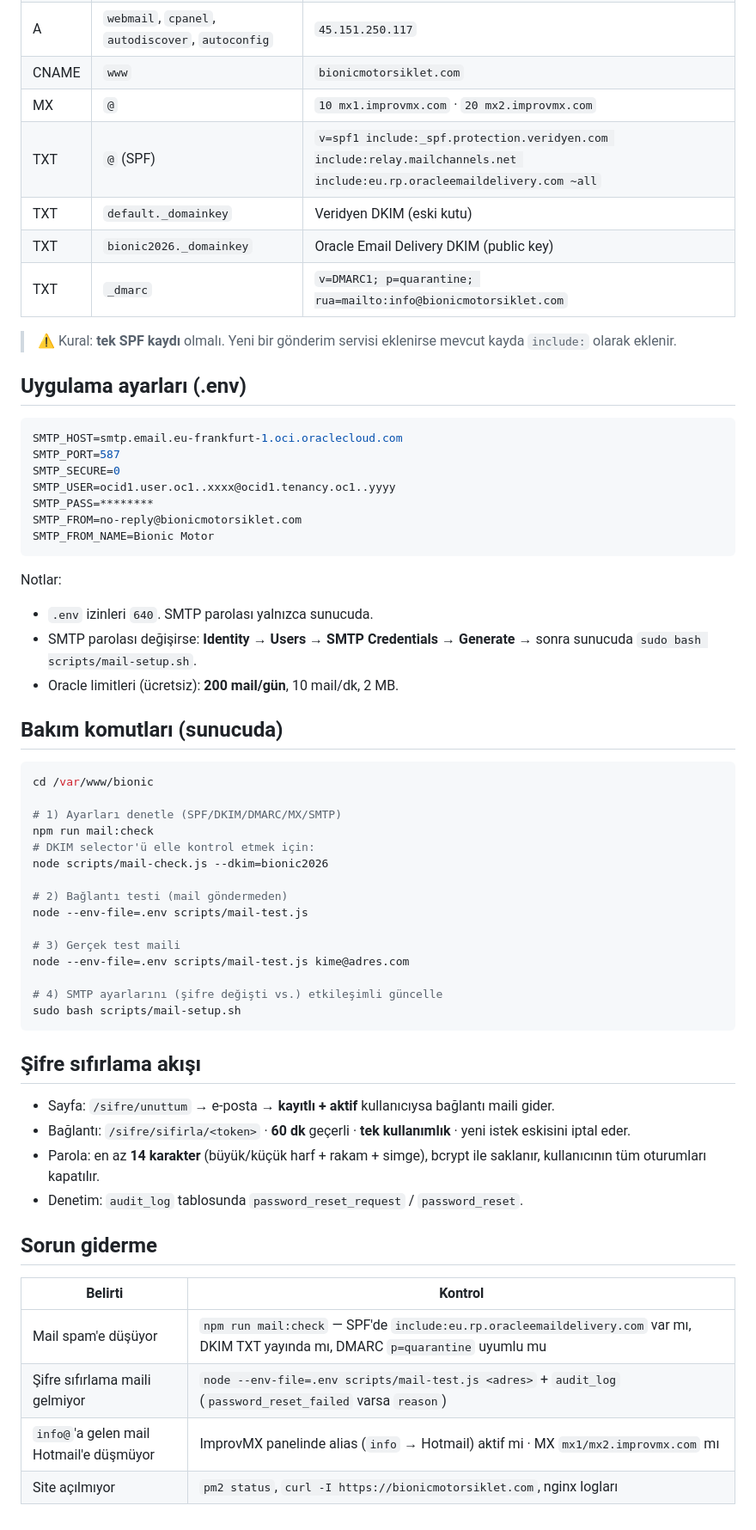
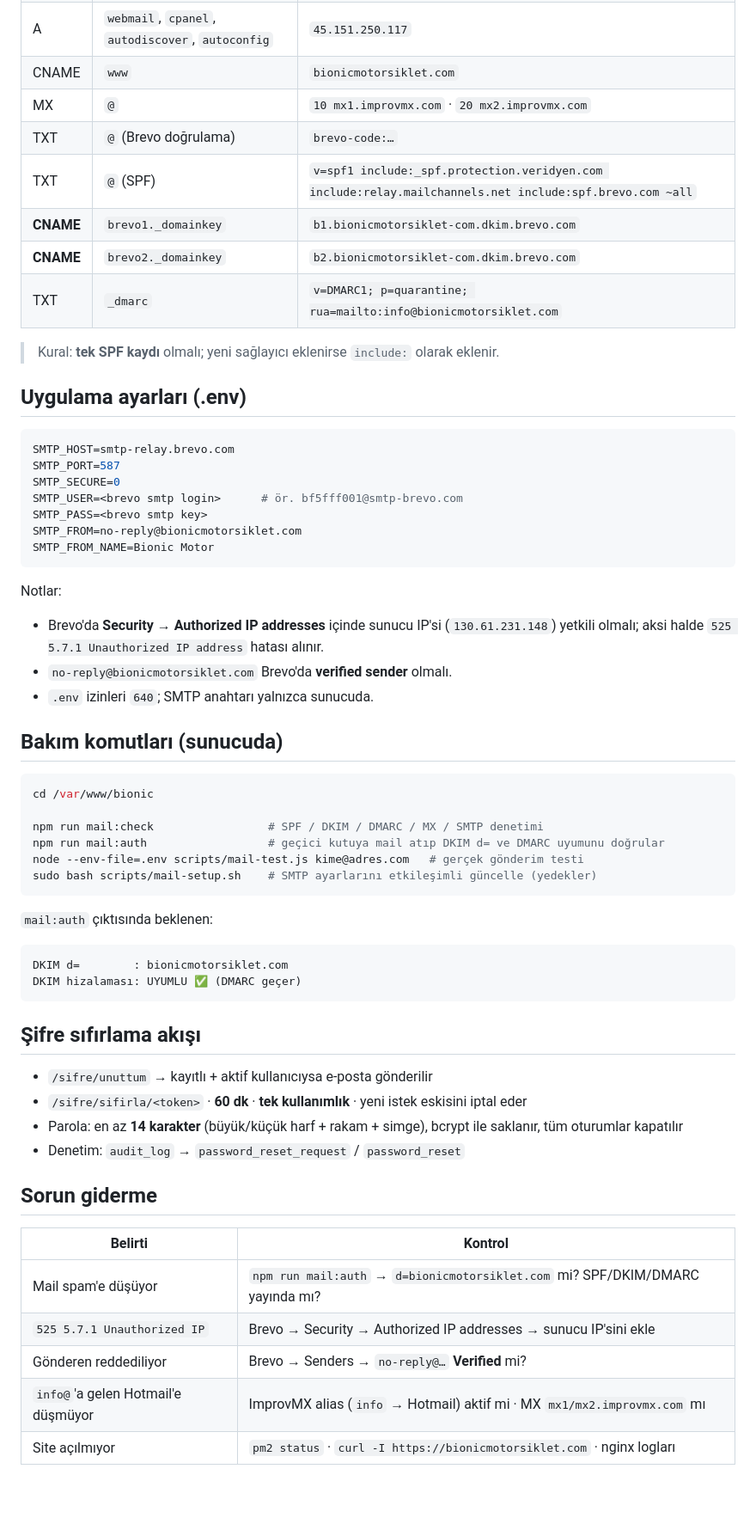
Before and after one commit to muhammedkar07/bionicmotor, a Markdown page: docs/MAIL.md, the part around one of its changes. Shown at 86% size. Rendered like a GitHub page; blank space fills up the shorter version.

Commit message:
Mail: gonderim Brevo SMTP relay'e tasindi (DKIM d=bionicmotorsiklet.com, DMARC uyumlu); docs/MAIL.md guncellendi

````diff
--- a/docs/MAIL.md
+++ b/docs/MAIL.md
@@ -21,62 +24,61 @@ Bu dosya, `bionicmotorsiklet.com` alan adının **posta + DNS** yapısını ve a
 | A | `webmail`, `cpanel`, `autodiscover`, `autoconfig` | `45.151.250.117` |
 | CNAME | `www` | `bionicmotorsiklet.com` |
 | MX | `@` | `10 mx1.improvmx.com` · `20 mx2.improvmx.com` |
-| TXT | `@` (SPF) | `v=spf1 include:_spf.protection.veridyen.com include:relay.mailchannels.net include:eu.rp.oracleemaildelivery.com ~all` |
-| TXT | `default._domainkey` | Veridyen DKIM (eski kutu) |
-| TXT | `bionic2026._domainkey` | Oracle Email Delivery DKIM (public key) |
+| TXT | `@` (Brevo doğrulama) | `brevo-code:…` |
+| TXT | `@` (SPF) | `v=spf1 include:_spf.protection.veridyen.com include:relay.mailchannels.net include:spf.brevo.com ~all` |
+| **CNAME** | `brevo1._domainkey` | `b1.bionicmotorsiklet-com.dkim.brevo.com` |
+| **CNAME** | `brevo2._domainkey` | `b2.bionicmotorsiklet-com.dkim.brevo.com` |
 | TXT | `_dmarc` | `v=DMARC1; p=quarantine; rua=mailto:info@bionicmotorsiklet.com` |
 
-> ⚠️ Kural: **tek SPF kaydı** olmalı. Yeni bir gönderim servisi eklenirse mevcut kayda `include:` olarak eklenir.
+> Kural: **tek SPF kaydı** olmalı; yeni sağlayıcı eklenirse `include:` olarak eklenir.
 
 ## Uygulama ayarları (.env)
 
 ```env
-SMTP_HOST=smtp.email.eu-frankfurt-1.oci.oraclecloud.com
+SMTP_HOST=smtp-relay.brevo.com
 SMTP_PORT=587
 SMTP_SECURE=0
-SMTP_USER=ocid1.user.oc1..xxxx@ocid1.tenancy.oc1..yyyy
-SMTP_PASS=********
+SMTP_USER=<brevo smtp login>      # ör. bf5fff001@smtp-brevo.com
+SMTP_PASS=<brevo smtp key>
 SMTP_FROM=no-reply@bionicmotorsiklet.com
 SMTP_FROM_NAME=Bionic Motor
 ```
 
 Notlar:
-- `.env` izinleri `640`. SMTP parolası yalnızca sunucuda.
-- SMTP parolası değişirse: **Identity → Users → SMTP Credentials → Generate** → sonra sunucuda `sudo bash scripts/mail-setup.sh`.
-- Oracle limitleri (ücretsiz): **200 mail/gün**, 10 mail/dk, 2 MB.
+- Brevo'da **Security → Authorized IP addresses** içinde sunucu IP'si (`130.61.231.148`) yetkili olmalı; aksi halde `525 5.7.1 Unauthorized IP address` hatası alınır.
+- `no-reply@bionicmotorsiklet.com` Brevo'da **verified sender** olmalı.
+- `.env` izinleri `640`; SMTP anahtarı yalnızca sunucuda.
 
 ## Bakım komutları (sunucuda)
 
 ```bash
 cd /var/www/bionic
 
-# 1) Ayarları denetle (SPF/DKIM/DMARC/MX/SMTP)
-npm run mail:check
-# DKIM selector'ü elle kontrol etmek için:
-node scripts/mail-check.js --dkim=bionic2026
+npm run mail:check                 # SPF / DKIM / DMARC / MX / SMTP denetimi
+npm run mail:auth                  # geçici kutuya mail atıp DKIM d= ve DMARC uyumunu doğrular
+node --env-file=.env scripts/mail-test.js kime@adres.com   # gerçek gönderim testi
+sudo bash scripts/mail-setup.sh    # SMTP ayarlarını etkileşimli güncelle (yedekler)
+```
 
-# 2) Bağlantı testi (mail göndermeden)
-node --env-file=.env scripts/mail-test.js
-
-# 3) Gerçek test maili
-node --env-file=.env scripts/mail-test.js kime@adres.com
-
-# 4) SMTP ayarlarını (şifre değişti vs.) etkileşimli güncelle
-sudo bash scripts/mail-setup.sh
+`mail:auth` çıktısında beklenen:
+```
+DKIM d=        : bionicmotorsiklet.com
+DKIM hizalaması: UYUMLU ✅ (DMARC geçer)
 ```
 
 ## Şifre sıfırlama akışı
 
-- Sayfa: `/sifre/unuttum` → e-posta → **kayıtlı + aktif** kullanıcıysa bağlantı maili gider.
-- Bağlantı: `/sifre/sifirla/<token>` · **60 dk** geçerli · **tek kullanımlık** · yeni istek eskisini iptal eder.
-- Parola: en az **14 karakter** (büyük/küçük harf + rakam + simge), bcrypt ile saklanır, kullanıcının tüm oturumları kapatılır.
-- Denetim: `audit_log` tablosunda `password_reset_request` / `password_reset`.
+- `/sifre/unuttum` → kayıtlı + aktif kullanıcıysa e-posta gönderilir
+- `/sifre/sifirla/<token>` · **60 dk** · **tek kullanımlık** · yeni istek eskisini iptal eder
+- Parola: en az **14 karakter** (büyük/küçük harf + rakam + simge), bcrypt ile saklanır, tüm oturumlar kapatılır
+- Denetim: `audit_log` → `password_reset_request` / `password_reset`
 
 ## Sorun giderme
 
 | Belirti | Kontrol |
 |---|---|
-| Mail spam'e düşüyor | `npm run mail:check` — SPF'de `include:eu.rp.oracleemaildelivery.com` var mı, DKIM TXT yayında mı, DMARC `p=quarantine` uyumlu mu |
-| Şifre sıfırlama maili gelmiyor | `node --env-file=.env scripts/mail-test.js <adres>` + `audit_log` (`password_reset_failed` varsa `reason`) |
-| `info@`'a gelen mail Hotmail'e düşmüyor | ImprovMX panelinde alias (`info` → Hotmail) aktif mi · MX `mx1/mx2.improvmx.com` mı |
-| Site açılmıyor | `pm2 status`, `curl -I https://bionicmotorsiklet.com`, nginx logları |
+| Mail spam'e düşüyor | `npm run mail:auth` → `d=bionicmotorsiklet.com` mi? SPF/DKIM/DMARC yayında mı? |
+| `525 5.7.1 Unauthorized IP` | Brevo → Security → Authorized IP addresses → sunucu IP'sini ekle |
+| Gönderen reddediliyor | Brevo → Senders → `no-reply@…` **Verified** mi? |
+| `info@`'a gelen Hotmail'e düşmüyor | ImprovMX alias (`info` → Hotmail) aktif mi · MX `mx1/mx2.improvmx.com` mı |
+| Site açılmıyor | `pm2 status` · `curl -I https://bionicmotorsiklet.com` · nginx logları |
````
Also changed, not shown: other parts of docs/MAIL.md (+8 -5 lines).
